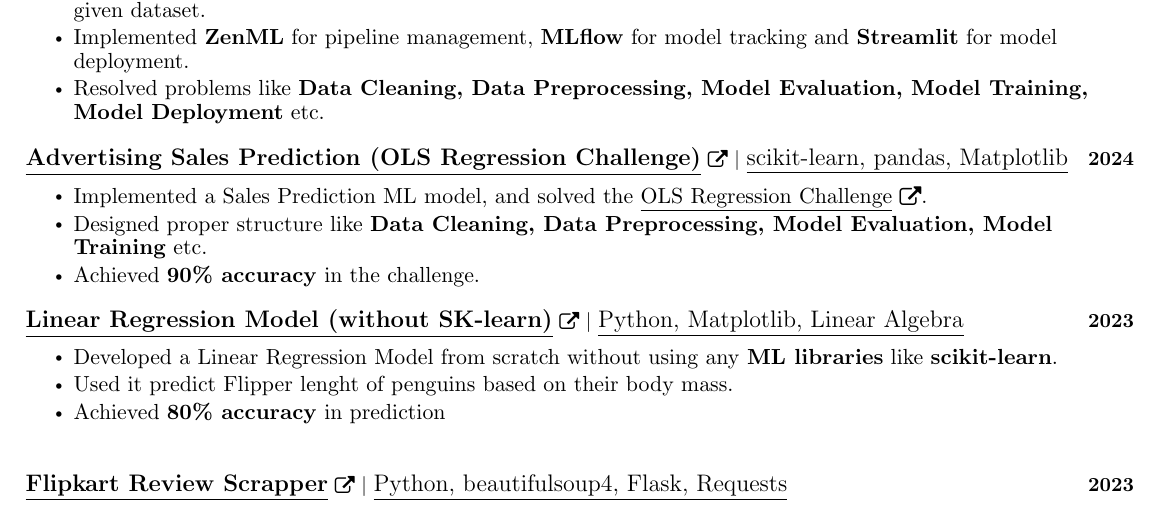
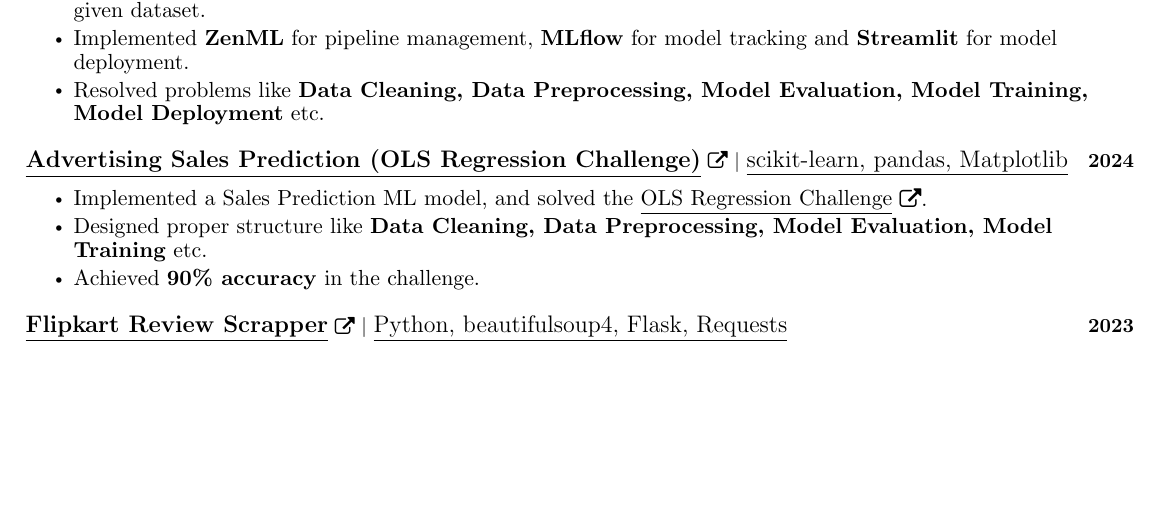
Before and after one commit to typhonshambo/resume, a LaTeX document (main.tex): part of page 1 of 2, cut so that both start at the same text, the shorter picture padded with empty space. Compiled offline with pdfLaTeX.

Commit message:
removed irrelevant project

```diff
--- a/main.tex
+++ b/main.tex
@@ -236,13 +236,13 @@
           \resumeItemListEnd
           \vspace{-13pt}
 
-      \resumeProjectHeading
-          {\href{https://github.com/typhonshambo/linear-regression-model}{\textbf{\large{\underline{\textbf{Linear Regression Model (without SK-learn)}}}} \href{Project Link}{\raisebox{-0.1\height}\faExternalLink }} $|$ \large{\underline{Python, Matplotlib, Linear Algebra}}}{2023}\\
-          \resumeItemListStart
-            \resumeItem{\normalsize{Developed a Linear Regression Model from scratch without using any \textbf{ML libraries} like \textbf{scikit-learn}.}}
-            \resumeItem{\normalsize{Used it predict Flipper lenght of penguins based on their body mass.}}
-            \resumeItem{\normalsize{Achieved \textbf{80\% accuracy} in prediction}}
-          \resumeItemListEnd
+      % \resumeProjectHeading
+      %     {\href{https://github.com/typhonshambo/linear-regression-model}{\textbf{\large{\underline{\textbf{Linear Regression Model (without SK-learn)}}}} \href{Project Link}{\raisebox{-0.1\height}\faExternalLink }} $|$ \large{\underline{Python, Matplotlib, Linear Algebra}}}{2023}\\
+      %     \resumeItemListStart
+      %       \resumeItem{\normalsize{Developed a Linear Regression Model from scratch without using any \textbf{ML libraries} like \textbf{scikit-learn}.}}
+      %       \resumeItem{\normalsize{Used it predict Flipper lenght of penguins based on their body mass.}}
+      %       \resumeItem{\normalsize{Achieved \textbf{80\% accuracy} in prediction}}
+      %     \resumeItemListEnd
 
       \resumeProjectHeading
           {\href{https://github.com/typhonshambo/flipkart-review-scrapperl}{\textbf{\large{\underline{\textbf{Flipkart Review Scrapper}}}} \href{Project Link}{\raisebox{-0.1\height}\faExternalLink }} $|$ \large{\underline{Python, beautifulsoup4, Flask, Requests}}}{2023}\\
```
